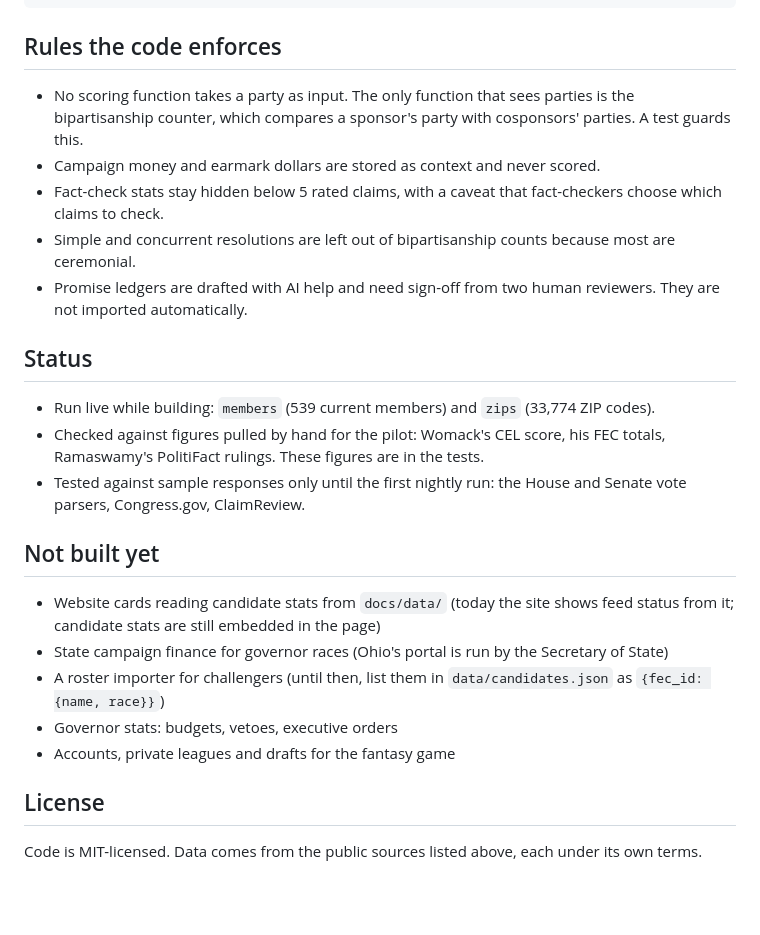
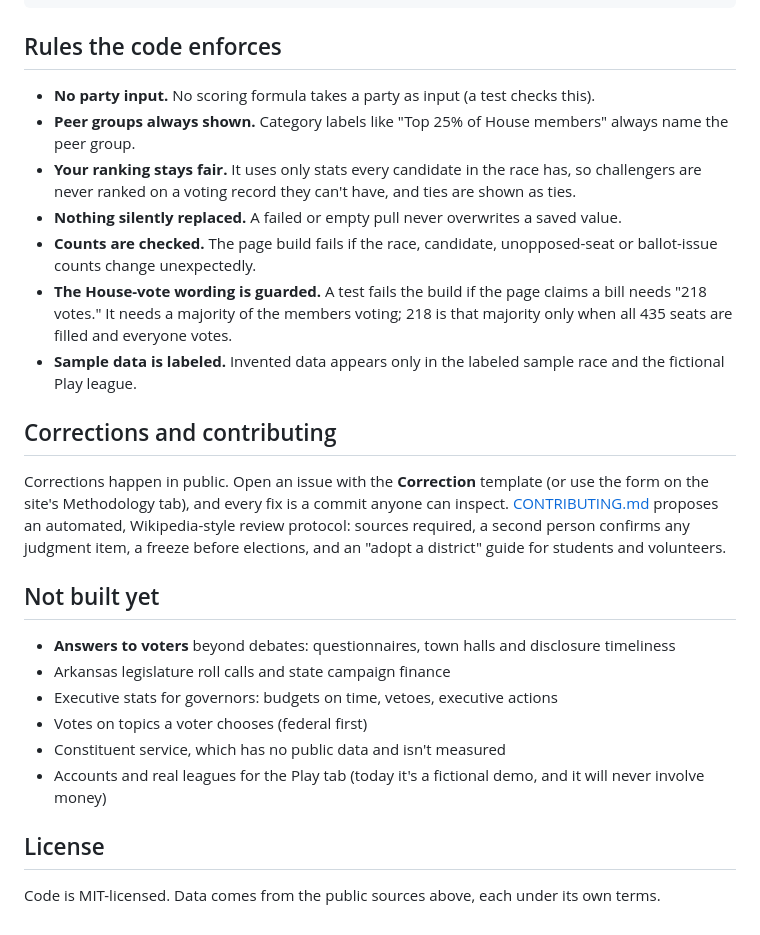
Before and after one commit to Ai-Prince-1/stump-league, a Markdown page: README.md, the part around one of its changes. Drawn GitHub-style; blank space fills up the shorter version.

```diff
--- a/README.md
+++ b/README.md
@@ -72,26 +101,27 @@ python -m pipeline.build --scope all           # every member
 
 ## Rules the code enforces
 
-- No scoring function takes a party as input. The only function that sees parties is the bipartisanship counter, which compares a sponsor's party with cosponsors' parties. A test guards this.
-- Campaign money and earmark dollars are stored as context and never scored.
-- Fact-check stats stay hidden below 5 rated claims, with a caveat that fact-checkers choose which claims to check.
-- Simple and concurrent resolutions are left out of bipartisanship counts because most are ceremonial.
-- Promise ledgers are drafted with AI help and need sign-off from two human reviewers. They are not imported automatically.
+- **No party input.** No scoring formula takes a party as input (a test checks this).
+- **Peer groups always shown.** Category labels like "Top 25% of House members" always name the peer group.
+- **Your ranking stays fair.** It uses only stats every candidate in the race has, so challengers are never ranked on a voting record they can't have, and ties are shown as ties.
+- **Nothing silently replaced.** A failed or empty pull never overwrites a saved value.
+- **Counts are checked.** The page build fails if the race, candidate, unopposed-seat or ballot-issue counts change unexpectedly.
+- **The House-vote wording is guarded.** A test fails the build if the page claims a bill needs "218 votes." It needs a majority of the members voting; 218 is that majority only when all 435 seats are filled and everyone votes.
+- **Sample data is labeled.** Invented data appears only in the labeled sample race and the fictional Play league.
 
-## Status
+## Corrections and contributing
 
-- Run live while building: `members` (539 current members) and `zips` (33,774 ZIP codes).
-- Checked against figures pulled by hand for the pilot: Womack's CEL score, his FEC totals, Ramaswamy's PolitiFact rulings. These figures are in the tests.
-- Tested against sample responses only until the first nightly run: the House and Senate vote parsers, Congress.gov, ClaimReview.
+Corrections happen in public. Open an issue with the **Correction** template (or use the form on the site's Methodology tab), and every fix is a commit anyone can inspect. [CONTRIBUTING.md](CONTRIBUTING.md) proposes an automated, Wikipedia-style review protocol: sources required, a second person confirms any judgment item, a freeze before elections, and an "adopt a district" guide for students and volunteers.
 
 ## Not built yet
 
-- Website cards reading candidate stats from `docs/data/` (today the site shows feed status from it; candidate stats are still embedded in the page)
-- State campaign finance for governor races (Ohio's portal is run by the Secretary of State)
-- A roster importer for challengers (until then, list them in `data/candidates.json` as `{fec_id: {name, race}}`)
-- Governor stats: budgets, vetoes, executive orders
-- Accounts, private leagues and drafts for the fantasy game
+- **Answers to voters** beyond debates: questionnaires, town halls and disclosure timeliness
+- Arkansas legislature roll calls and state campaign finance
+- Executive stats for governors: budgets on time, vetoes, executive actions
+- Votes on topics a voter chooses (federal first)
+- Constituent service, which has no public data and isn't measured
+- Accounts and real leagues for the Play tab (today it's a fictional demo, and it will never involve money)
 
 ## License
 
-Code is MIT-licensed. Data comes from the public sources listed above, each under its own terms.
+Code is MIT-licensed. Data comes from the public sources above, each under its own terms.
```
Also changed, not shown: other parts of README.md (+62 -33 lines), CONTRIBUTING.md (+3 -1 lines).
